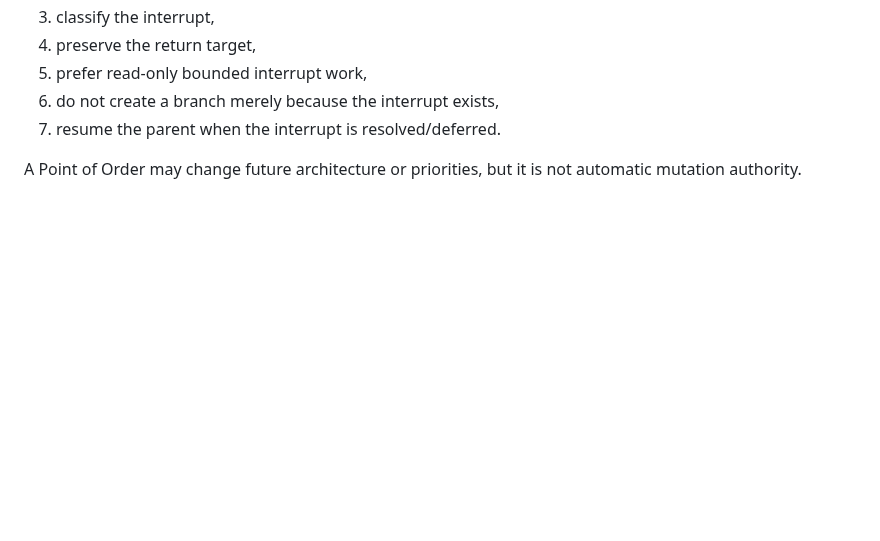
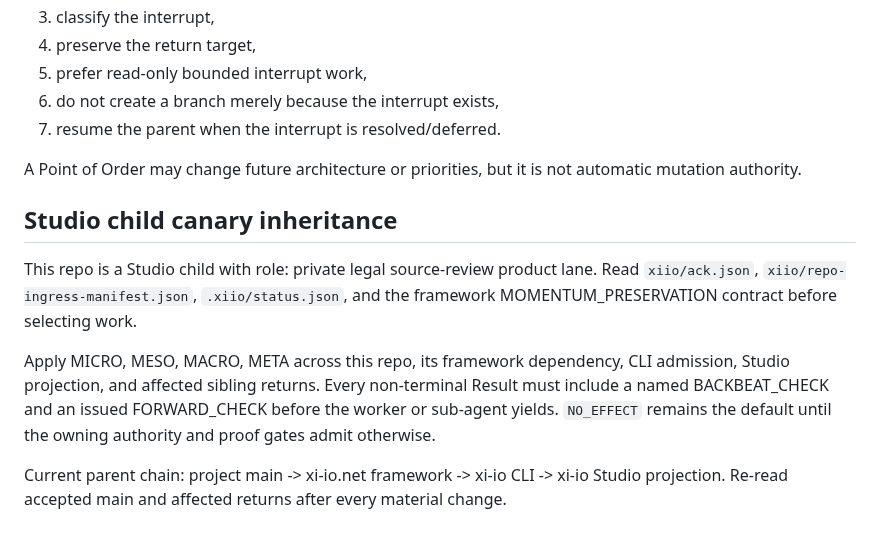
Before and after one commit to Vado42-chris/xi-io-Sask-Family-Law-Self-Help, a Markdown page: AGENTS.md, the part around the change. Rendered like a GitHub page; blank space fills up the shorter version.

Commit message:
Bind Studio child canary cadence

```diff
--- a/AGENTS.md
+++ b/AGENTS.md
@@ -256,3 +256,12 @@ When the owner says `Point of Order` during active work:
 7. resume the parent when the interrupt is resolved/deferred.
 
 A Point of Order may change future architecture or priorities, but it is not automatic mutation authority.
+
+
+## Studio child canary inheritance
+
+This repo is a Studio child with role: private legal source-review product lane. Read `xiio/ack.json`, `xiio/repo-ingress-manifest.json`, `.xiio/status.json`, and the framework MOMENTUM_PRESERVATION contract before selecting work.
+
+Apply MICRO, MESO, MACRO, META across this repo, its framework dependency, CLI admission, Studio projection, and affected sibling returns. Every non-terminal Result must include a named BACKBEAT_CHECK and an issued FORWARD_CHECK before the worker or sub-agent yields. `NO_EFFECT` remains the default until the owning authority and proof gates admit otherwise.
+
+Current parent chain: project main -> xi-io.net framework -> xi-io CLI -> xi-io Studio projection. Re-read accepted main and affected returns after every material change.
```
